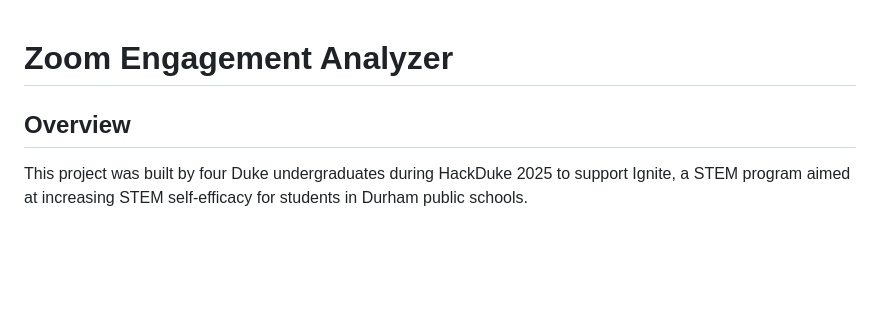
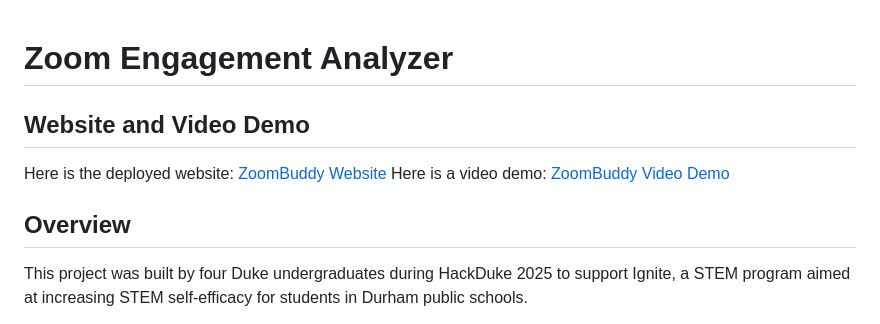
Before and after one commit to alanqiao6/zoomBuddy, a Markdown page: README.md, the part around the change. GitHub-like rendering; blank space fills up the shorter version.

```diff
--- a/README.md
+++ b/README.md
@@ -1,6 +1,11 @@
 # Zoom Engagement Analyzer
 
+## Website and Video Demo
+Here is the deployed website: [ZoomBuddy Website](https://zoombuddy.onrender.com/)
+Here is a video demo: [ZoomBuddy Video Demo](https://duke.zoom.us/rec/share/prTUr6Ky9y9n91VzPgfjXJxHSAOuLGdrcI6aTXDU-NOgmTlK2V98aph2hU35pTQR.YZhrW6sG8s9opZbO?startTime=1741806209000)
+
 ## Overview
+
 This project was built by four Duke undergraduates during HackDuke 2025 to support Ignite, a STEM program aimed at increasing STEM self-efficacy for students in Durham public schools.
 
 The Zoom Engagement Analyzer helps educators measure student engagement and participation during virtual Zoom sessions by analyzing:
```
